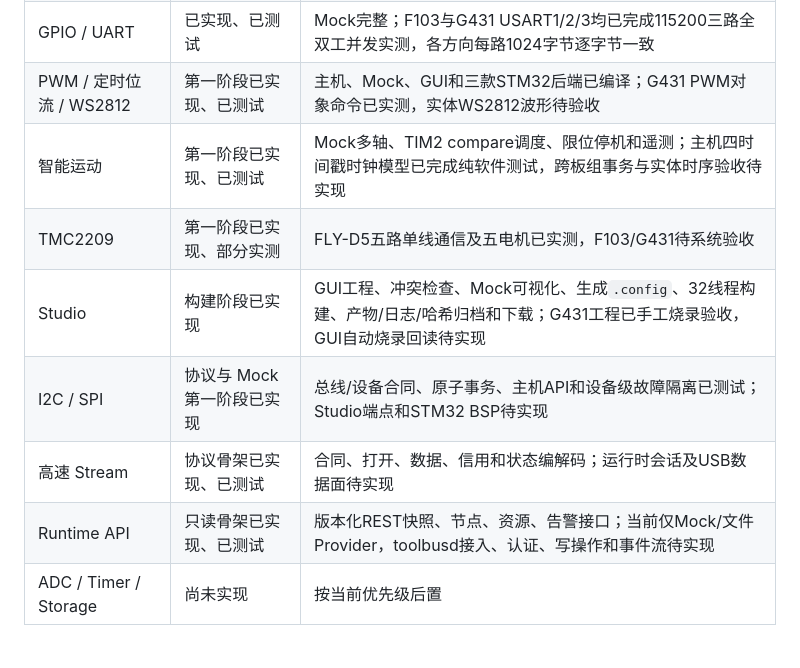
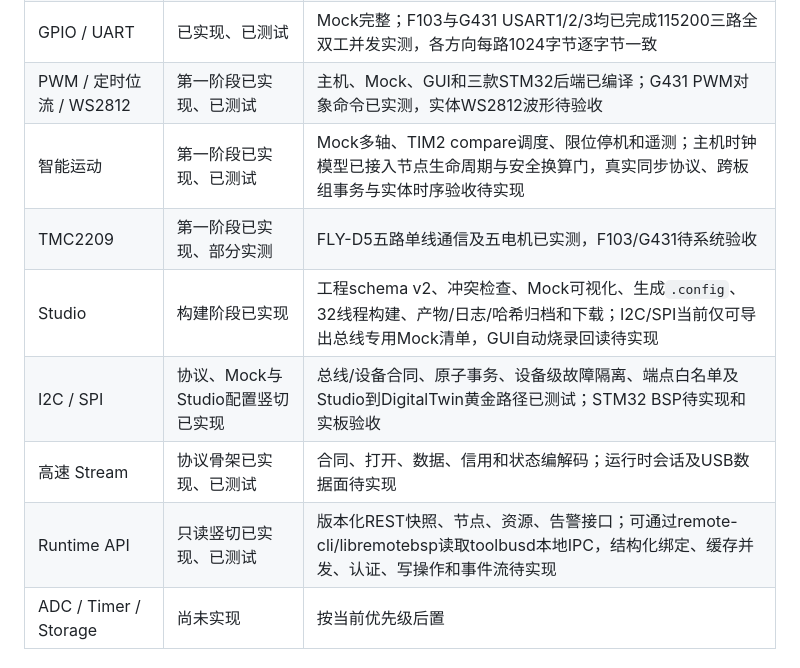
Before and after one commit to sendu2wfdx/RemoteBSP, a Markdown page: docs/README.md, the part around the change. Rendered like a GitHub page.

```diff
--- a/docs/README.md
+++ b/docs/README.md
@@ -59,12 +59,12 @@ flowchart LR
 | 设备参数 | 第一阶段已实现、已测试 | schema、双页存储、Mock、STM32 Flash后端、协议/API/CLI、Katapult保护 |
 | GPIO / UART | 已实现、已测试 | Mock完整；F103与G431 USART1/2/3均已完成115200三路全双工并发实测，各方向每路1024字节逐字节一致 |
 | PWM / 定时位流 / WS2812 | 第一阶段已实现、已测试 | 主机、Mock、GUI和三款STM32后端已编译；G431 PWM对象命令已实测，实体WS2812波形待验收 |
-| 智能运动 | 第一阶段已实现、已测试 | Mock多轴、TIM2 compare调度、限位停机和遥测；主机四时间戳时钟模型已完成纯软件测试，跨板组事务与实体时序验收待实现 |
+| 智能运动 | 第一阶段已实现、已测试 | Mock多轴、TIM2 compare调度、限位停机和遥测；主机时钟模型已接入节点生命周期与安全换算门，真实同步协议、跨板组事务与实体时序验收待实现 |
 | TMC2209 | 第一阶段已实现、部分实测 | FLY-D5五路单线通信及五电机已实测，F103/G431待系统验收 |
-| Studio | 构建阶段已实现 | GUI工程、冲突检查、Mock可视化、生成`.config`、32线程构建、产物/日志/哈希归档和下载；G431工程已手工烧录验收，GUI自动烧录回读待实现 |
-| I2C / SPI | 协议与 Mock 第一阶段已实现 | 总线/设备合同、原子事务、主机API和设备级故障隔离已测试；Studio端点和STM32 BSP待实现 |
+| Studio | 构建阶段已实现 | 工程schema v2、冲突检查、Mock可视化、生成`.config`、32线程构建、产物/日志/哈希归档和下载；I2C/SPI当前仅可导出总线专用Mock清单，GUI自动烧录回读待实现 |
+| I2C / SPI | 协议、Mock与Studio配置竖切已实现 | 总线/设备合同、原子事务、设备级故障隔离、端点白名单及Studio到DigitalTwin黄金路径已测试；STM32 BSP待实现和实板验收 |
 | 高速 Stream | 协议骨架已实现、已测试 | 合同、打开、数据、信用和状态编解码；运行时会话及USB数据面待实现 |
-| Runtime API | 只读骨架已实现、已测试 | 版本化REST快照、节点、资源、告警接口；当前仅Mock/文件Provider，toolbusd接入、认证、写操作和事件流待实现 |
+| Runtime API | 只读竖切已实现、已测试 | 版本化REST快照、节点、资源、告警接口；可通过remote-cli/libremotebsp读取toolbusd本地IPC，结构化绑定、缓存并发、认证、写操作和事件流待实现 |
 | ADC / Timer / Storage | 尚未实现 | 按当前优先级后置 |
 
 ## 正式板卡
```
Also changed, not shown: README.md (+2 -1 lines), TODO.md (+9 -7 lines).
